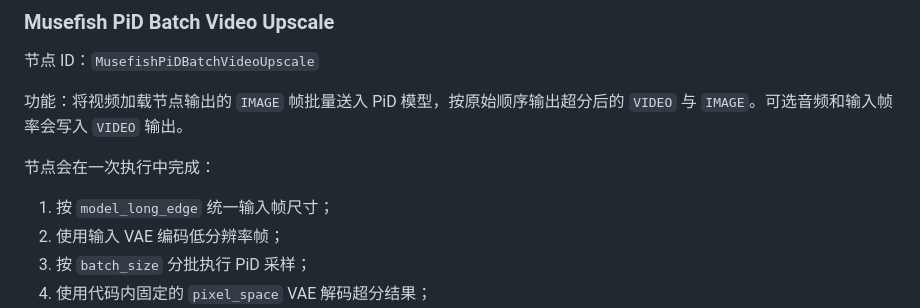
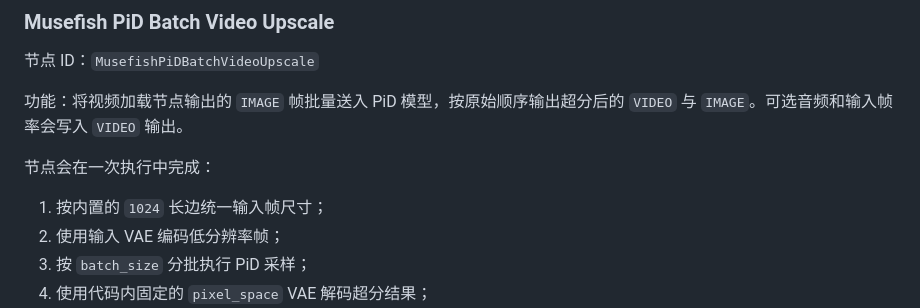
Before and after one commit to Brian98Z/ComfyUI-Musefish-Nodes, a Markdown page: README.md, the part around the change. GitHub-like rendering.

```diff
--- a/README.md
+++ b/README.md
@@ -12,7 +12,7 @@ ComfyUI 节点集合，当前提供 PiD 视频批处理超分节点。
 
 节点会在一次执行中完成：
 
-1. 按 `model_long_edge` 统一输入帧尺寸；
+1. 按内置的 `1024` 长边统一输入帧尺寸；
 2. 使用输入 VAE 编码低分辨率帧；
 3. 按 `batch_size` 分批执行 PiD 采样；
 4. 使用代码内固定的 `pixel_space` VAE 解码超分结果；
```
